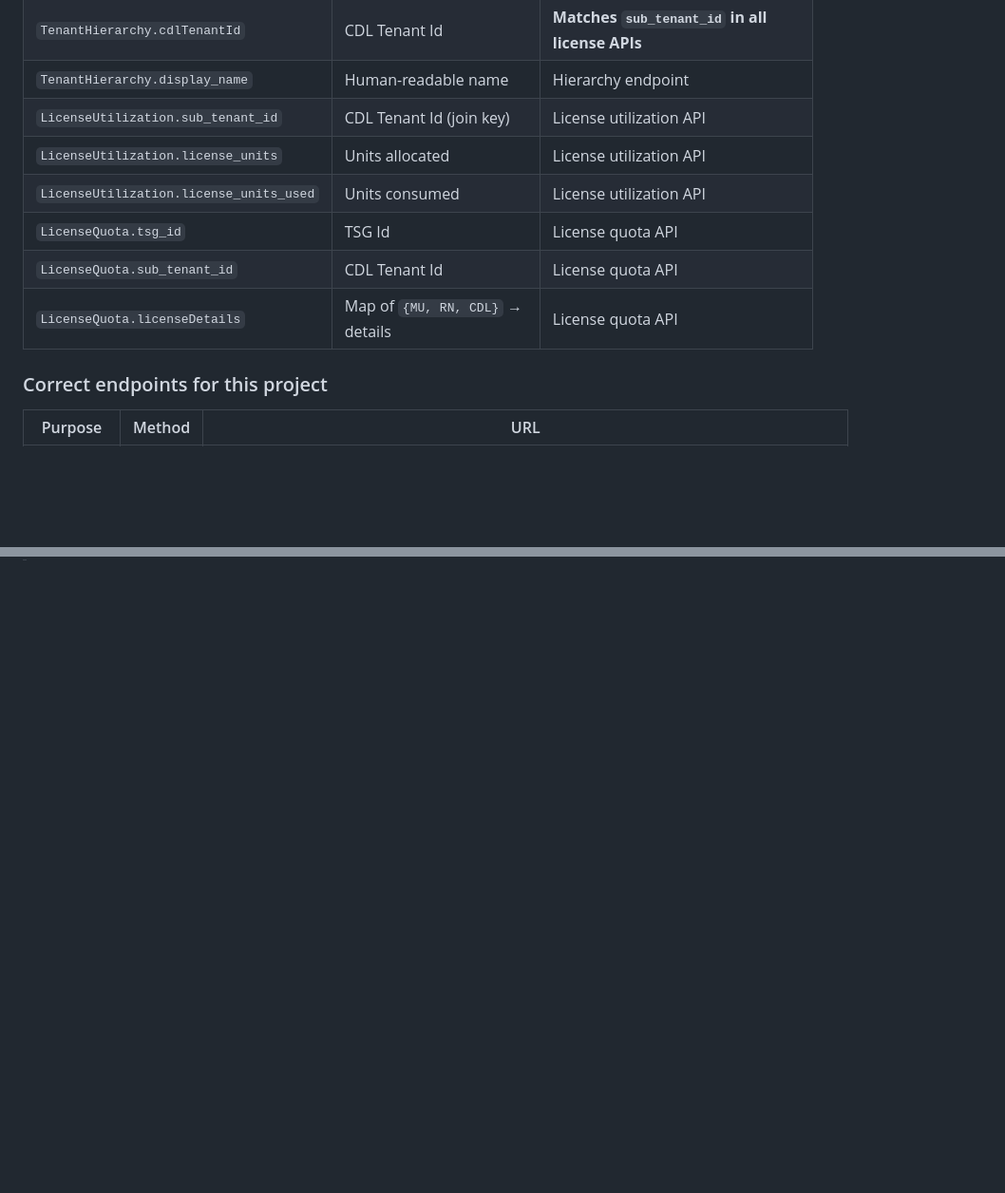
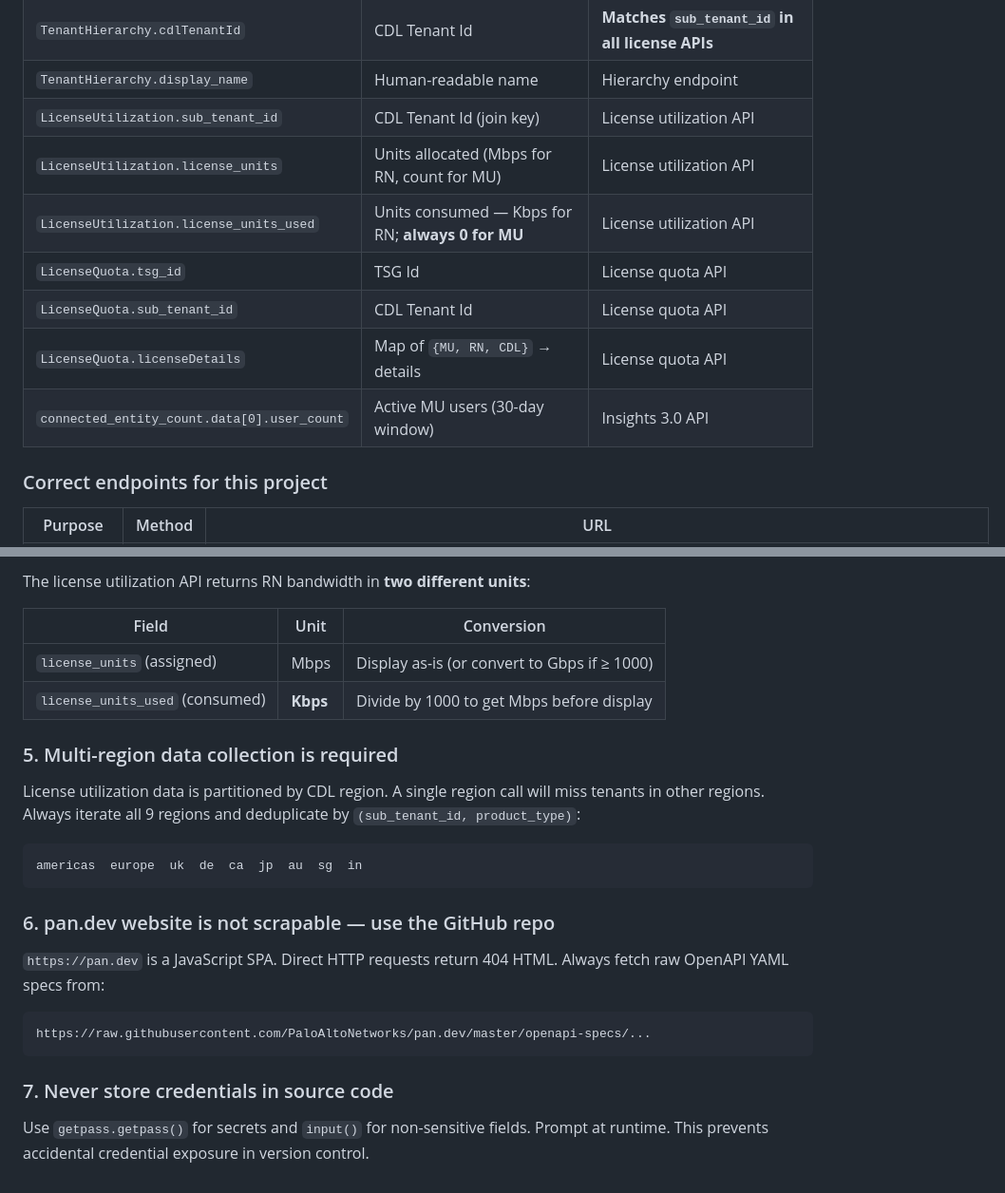
Before and after one commit to Mrectorpa/Prisma-CSE-Dashboard, a Markdown page: .idex/rules.md, 2 parts joined by grey strips. Shown at 95% size. Drawn GitHub-style; blank space fills up the shorter version.

````diff
--- a/.idex/rules.md
+++ b/.idex/rules.md
@@ -68,11 +68,12 @@ print(content[max(0, idx-100):idx+2000])
 | `TenantHierarchy.cdlTenantId` | CDL Tenant Id | **Matches `sub_tenant_id` in all license APIs** |
 | `TenantHierarchy.display_name` | Human-readable name | Hierarchy endpoint |
 | `LicenseUtilization.sub_tenant_id` | CDL Tenant Id (join key) | License utilization API |
-| `LicenseUtilization.license_units` | Units allocated | License utilization API |
-| `LicenseUtilization.license_units_used` | Units consumed | License utilization API |
+| `LicenseUtilization.license_units` | Units allocated (Mbps for RN, count for MU) | License utilization API |
+| `LicenseUtilization.license_units_used` | Units consumed — Kbps for RN; **always 0 for MU** | License utilization API |
 | `LicenseQuota.tsg_id` | TSG Id | License quota API |
 | `LicenseQuota.sub_tenant_id` | CDL Tenant Id | License quota API |
 | `LicenseQuota.licenseDetails` | Map of `{MU, RN, CDL}` → details | License quota API |
+| `connected_entity_count.data[0].user_count` | Active MU users (30-day window) | Insights 3.0 API |
 
 ### Correct endpoints for this project
 
@@ -89,0 +134,25 @@ print(content[max(0, idx-100):idx+2000])
+The license utilization API returns RN bandwidth in **two different units**:
+
+| Field | Unit | Conversion |
+|-------|------|------------|
+| `license_units` (assigned) | Mbps | Display as-is (or convert to Gbps if ≥ 1000) |
+| `license_units_used` (consumed) | **Kbps** | Divide by 1000 to get Mbps before display |
+
+### 5. Multi-region data collection is required
+
+License utilization data is partitioned by CDL region. A single region call will miss tenants in other regions. Always iterate all 9 regions and deduplicate by `(sub_tenant_id, product_type)`:
+
+```
+americas  europe  uk  de  ca  jp  au  sg  in
+```
+
+### 6. pan.dev website is not scrapable — use the GitHub repo
+
+`https://pan.dev` is a JavaScript SPA. Direct HTTP requests return 404 HTML. Always fetch raw OpenAPI YAML specs from:
+```
+https://raw.githubusercontent.com/PaloAltoNetworks/pan.dev/master/openapi-specs/...
+```
+
+### 7. Never store credentials in source code
+
+Use `getpass.getpass()` for secrets and `input()` for non-sensitive fields. Prompt at runtime. This prevents accidental credential exposure in version control.
````
Also changed, not shown: other parts of .idex/rules.md (+43 -0 lines).
